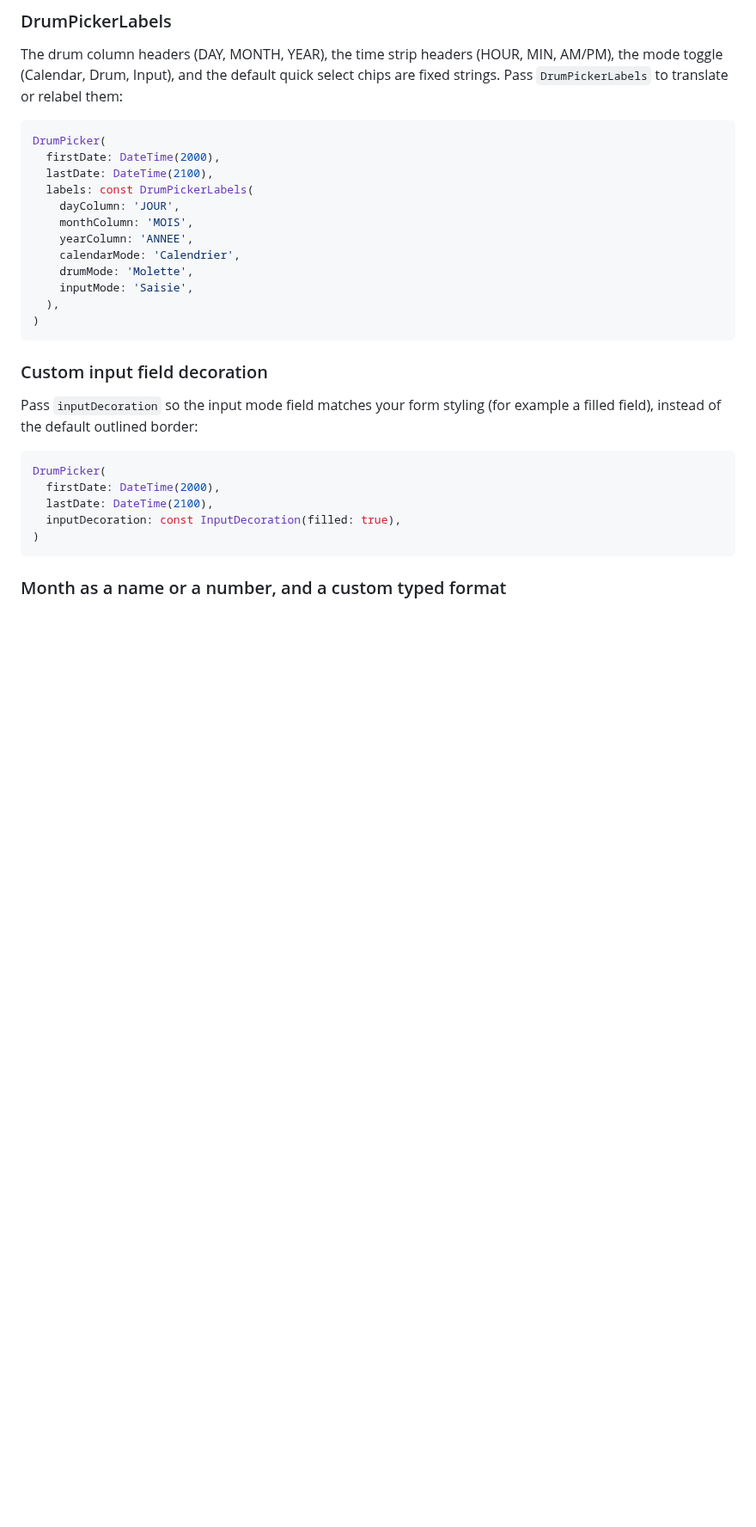
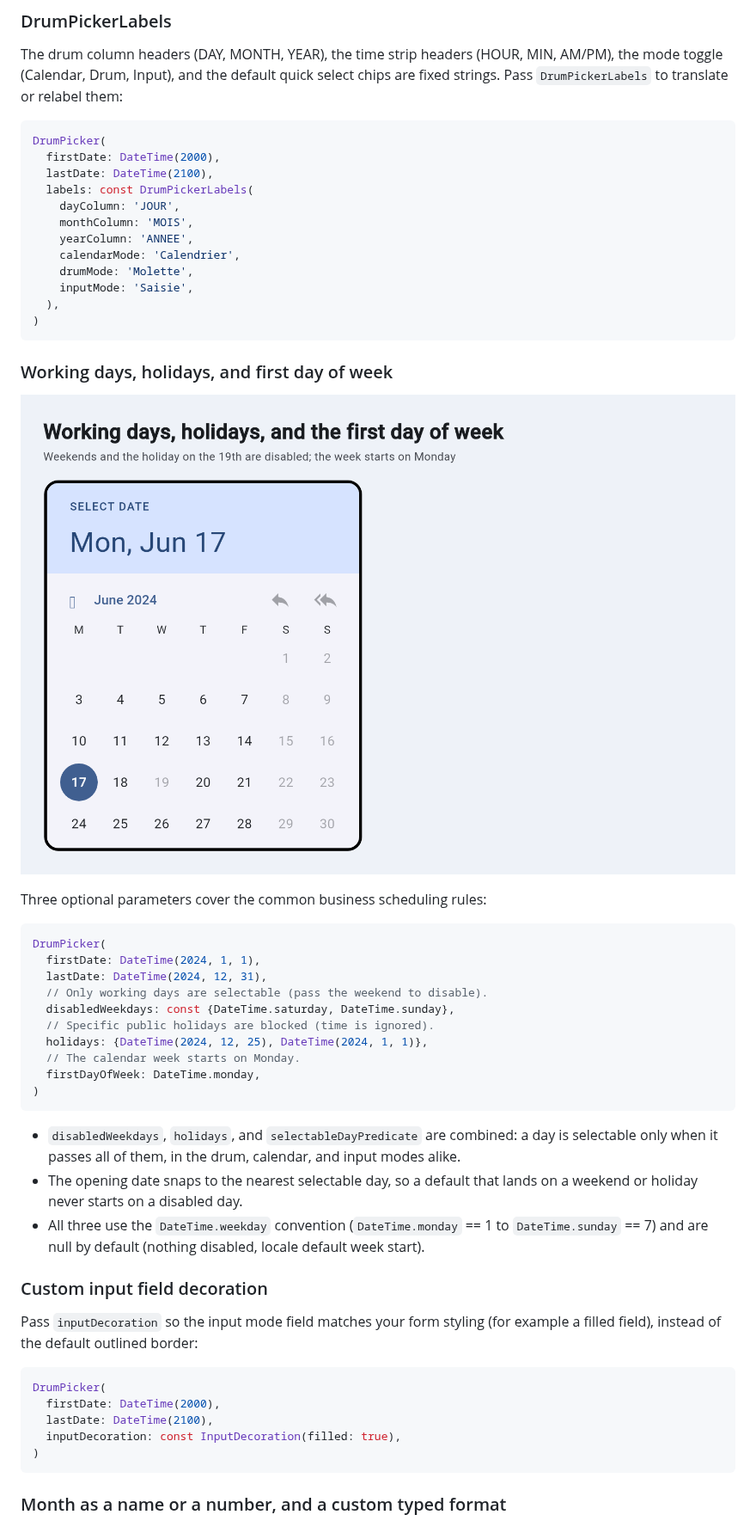
Before and after one commit to sayed3li97/material_drum_picker, a Markdown page: README.md, the part around one of its changes. Shown at 86% size. Rendered like a GitHub page; pictures changed too: doc/screenshots/working_days.png (added); blank space fills up the shorter version.

````diff
--- a/README.md
+++ b/README.md
@@ -448,6 +454,34 @@ DrumPicker(
 )
 ```
 
+### Working days, holidays, and first day of week
+
+![working days, a disabled holiday, and a Monday start](https://raw.githubusercontent.com/sayed3li97/material_drum_picker/main/doc/screenshots/working_days.png)
+
+Three optional parameters cover the common business scheduling rules:
+
+```dart
+DrumPicker(
+  firstDate: DateTime(2024, 1, 1),
+  lastDate: DateTime(2024, 12, 31),
+  // Only working days are selectable (pass the weekend to disable).
+  disabledWeekdays: const {DateTime.saturday, DateTime.sunday},
+  // Specific public holidays are blocked (time is ignored).
+  holidays: {DateTime(2024, 12, 25), DateTime(2024, 1, 1)},
+  // The calendar week starts on Monday.
+  firstDayOfWeek: DateTime.monday,
+)
+```
+
+- `disabledWeekdays`, `holidays`, and `selectableDayPredicate` are combined: a
+  day is selectable only when it passes all of them, in the drum, calendar, and
+  input modes alike.
+- The opening date snaps to the nearest selectable day, so a default that lands
+  on a weekend or holiday never starts on a disabled day.
+- All three use the `DateTime.weekday` convention (`DateTime.monday` == 1 to
+  `DateTime.sunday` == 7) and are null by default (nothing disabled, locale
+  default week start).
+
 ### Custom input field decoration
 
 Pass `inputDecoration` so the input mode field matches your form styling (for
````
Also changed, not shown: other parts of README.md (+6 -0 lines), CHANGELOG.md (+20 -0 lines), 8 other files.
